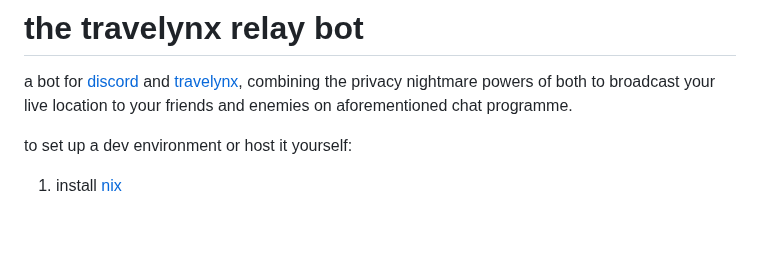
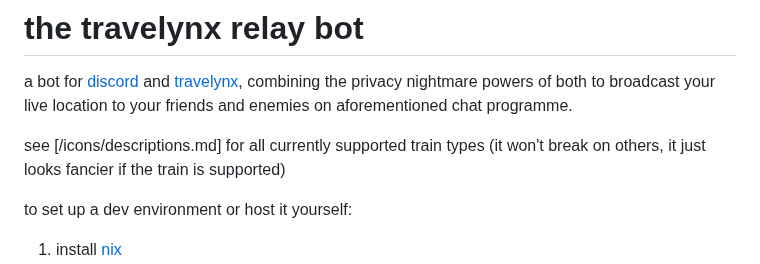
Before and after one commit to deingithub/travelhook, a Markdown page: README.md, the part around the change. Rendered like a GitHub page; blank space fills up the shorter version.

Commit message:
link to readme

```diff
--- a/README.md
+++ b/README.md
@@ -1,6 +1,8 @@
 # the travelynx relay bot
 
 a bot for [discord](https://en.wikipedia.org/wiki/Apple_of_Discord) and [travelynx](https://travelynx.de), combining the privacy nightmare powers of both to broadcast your live location to your friends and enemies on aforementioned chat programme.
+
+see [/icons/descriptions.md] for all currently supported train types (it won't break on others, it just looks fancier if the train is supported)
 
 to set up a dev environment or host it yourself:
 1. install [nix](https://nixos.org/download#download-nix)
```
Also changed, not shown: icons/RER.png (renamed from icons/rer.png), icons/SEV.png (renamed from icons/sev.png).
